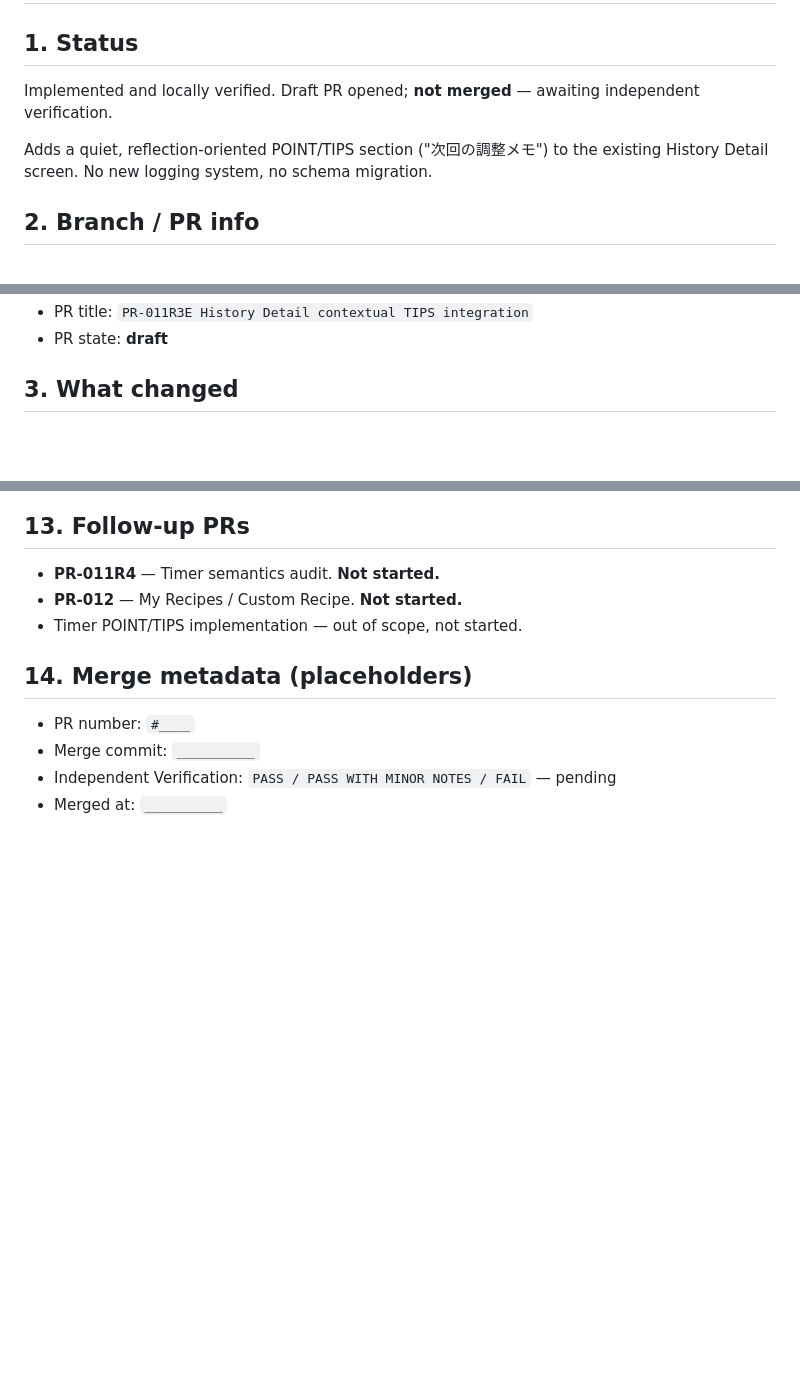
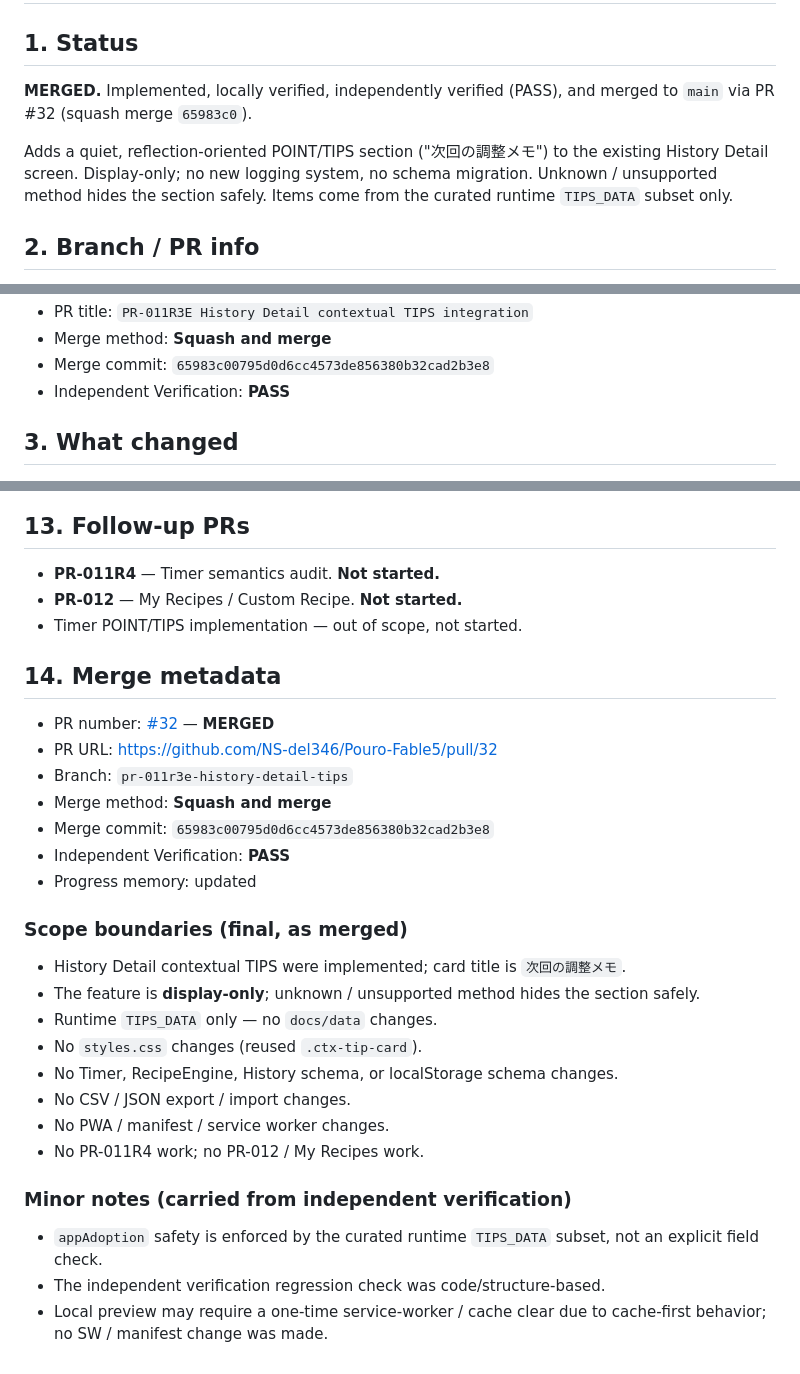
Before and after one commit to NS-del346/Pouro-Fable5, a Markdown page: docs/design/PR-011R3E_MEMORY_HANDOFF.md, 3 parts joined by grey strips. Rendered like a GitHub page; blank space fills up the shorter version.

Commit message:
docs: update R3E merge metadata (#34)
Co-authored-by: Claude Opus 4.8 <noreply@anthropic.com>

```diff
--- a/docs/design/PR-011R3E_MEMORY_HANDOFF.md
+++ b/docs/design/PR-011R3E_MEMORY_HANDOFF.md
@@ -1,11 +1,13 @@
 # PR-011R3E — History Detail contextual TIPS integration (Memory / Handoff)
 
 ## 1. Status
-Implemented and locally verified. Draft PR opened; **not merged** — awaiting
-independent verification.
+**MERGED.** Implemented, locally verified, independently verified (PASS), and
+merged to `main` via PR #32 (squash merge `65983c0`).
 
 Adds a quiet, reflection-oriented POINT/TIPS section ("次回の調整メモ") to the
-existing History Detail screen. No new logging system, no schema migration.
+existing History Detail screen. Display-only; no new logging system, no schema
+migration. Unknown / unsupported method hides the section safely. Items come
+from the curated runtime `TIPS_DATA` subset only.
 
 ## 2. Branch / PR info
 - Base branch: `main`
@@ -14,5 +17,7 @@ existing History Detail screen. No new logging system, no schema migration.
 - PR title: `PR-011R3E History Detail contextual TIPS integration`
-- PR state: **draft**
+- Merge method: **Squash and merge**
+- Merge commit: `65983c00795d0d6cc4573de856380b32cad2b3e8`
+- Independent Verification: **PASS**
 
 ## 3. What changed
 - `app.js`
@@ -150,8 +155,29 @@ clear + reload was needed in the preview browser to pick up the edited
 - **PR-012** — My Recipes / Custom Recipe. **Not started.**
 - Timer POINT/TIPS implementation — out of scope, not started.
 
-## 14. Merge metadata (placeholders)
-- PR number: `#____`
-- Merge commit: `__________`
-- Independent Verification: `PASS / PASS WITH MINOR NOTES / FAIL` — pending
-- Merged at: `__________`
+## 14. Merge metadata
+- PR number: [#32](https://github.com/NS-del346/Pouro-Fable5/pull/32) — **MERGED**
+- PR URL: https://github.com/NS-del346/Pouro-Fable5/pull/32
+- Branch: `pr-011r3e-history-detail-tips`
+- Merge method: **Squash and merge**
+- Merge commit: `65983c00795d0d6cc4573de856380b32cad2b3e8`
+- Independent Verification: **PASS**
+- Progress memory: updated
+
+### Scope boundaries (final, as merged)
+- History Detail contextual TIPS were implemented; card title is `次回の調整メモ`.
+- The feature is **display-only**; unknown / unsupported method hides the
+  section safely.
+- Runtime `TIPS_DATA` only — no `docs/data` changes.
+- No `styles.css` changes (reused `.ctx-tip-card`).
+- No Timer, RecipeEngine, History schema, or localStorage schema changes.
+- No CSV / JSON export / import changes.
+- No PWA / manifest / service worker changes.
+- No PR-011R4 work; no PR-012 / My Recipes work.
+
+### Minor notes (carried from independent verification)
+- `appAdoption` safety is enforced by the curated runtime `TIPS_DATA` subset, not
+  an explicit field check.
+- The independent verification regression check was code/structure-based.
+- Local preview may require a one-time service-worker / cache clear due to
+  cache-first behavior; no SW / manifest change was made.
```
Also changed, not shown: other parts of docs/design/PR-011R3E_MEMORY_HANDOFF.md (+1 -0 lines).
